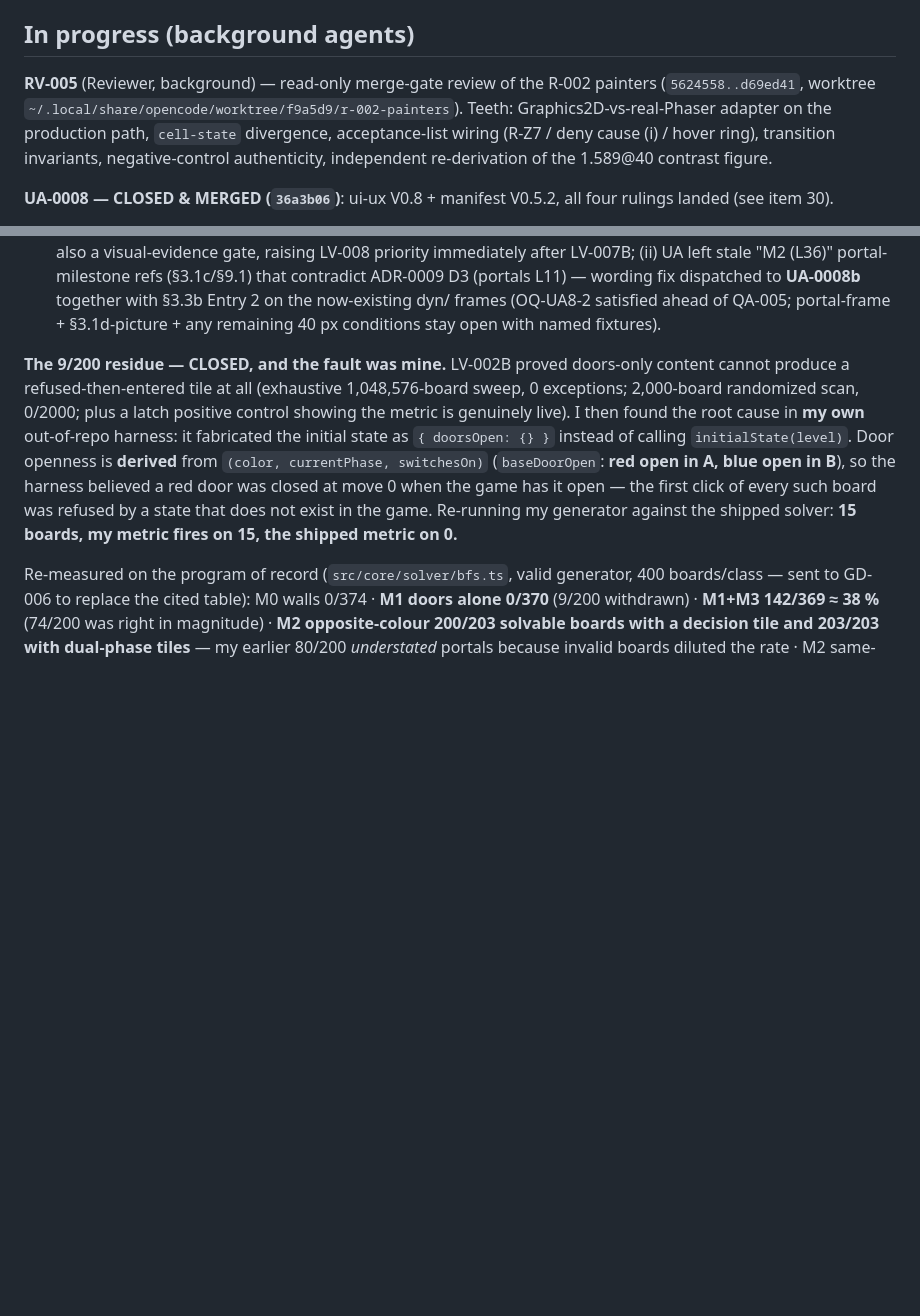
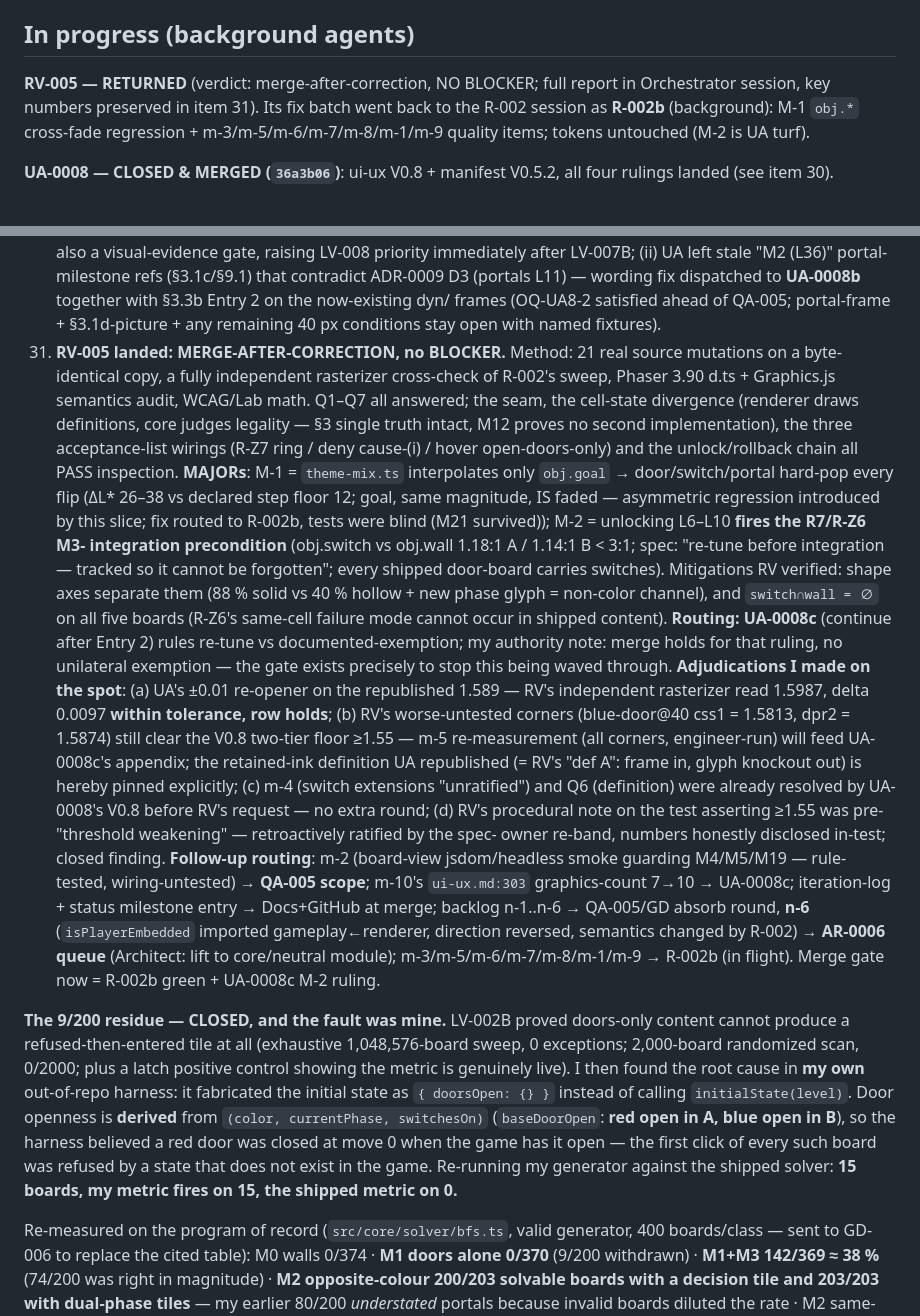
Before and after one commit to PepsiCo24/AI-Native-GameCpt, a Markdown page: docs/project-status.md, 2 parts joined by grey strips. GitHub-like rendering; blank space fills up the shorter version.

Commit message:
docs(status): item 31 - RV-005 merge-after-correction verdict recorded; M-1 to R-002b (in flight), M-2 (R7/R-Z6 M3-integration gate) routed to UA-0008c with no-unilateral-exemption ruling; +-0.01 re-opener adjudicated HOLD (1.5987 vs 1.589); m-4/Q6 pre-resolved by V0.8; follow-up routing m-2->QA-005, n-6->AR-0006, m-10->UA-0008c, iteration-log->docs-github at merge

```diff
--- a/docs/project-status.md
+++ b/docs/project-status.md
@@ -138,10 +138,9 @@ come from CDP/Playwright events, never from dispatched synthetic events.**
 
 ## In progress (background agents)
 
-**RV-005** (Reviewer, background) — read-only merge-gate review of the R-002 painters (`5624558..d69ed41`,
-worktree `~/.local/share/opencode/worktree/f9a5d9/r-002-painters`). Teeth: Graphics2D-vs-real-Phaser adapter on the
-production path, `cell-state` divergence, acceptance-list wiring (R-Z7 / deny cause (i) / hover ring), transition
-invariants, negative-control authenticity, independent re-derivation of the 1.589@40 contrast figure.
+**RV-005 — RETURNED** (verdict: merge-after-correction, NO BLOCKER; full report in Orchestrator session, key
+numbers preserved in item 31). Its fix batch went back to the R-002 session as **R-002b** (background): M-1
+`obj.*` cross-fade regression + m-3/m-5/m-6/m-7/m-8/m-1/m-9 quality items; tokens untouched (M-2 is UA turf).
 
 **UA-0008 — CLOSED & MERGED (`36a3b06`)**: ui-ux V0.8 + manifest V0.5.2, all four rulings landed (see item 30).
 
@@ -457,6 +456,33 @@ and a path must be quiescent before dispatch.**
     contradict ADR-0009 D3 (portals L11) — wording fix dispatched to **UA-0008b** together with §3.3b Entry 2 on the
     now-existing dyn/ frames (OQ-UA8-2 satisfied ahead of QA-005; portal-frame + §3.1d-picture + any remaining 40 px
     conditions stay open with named fixtures).
+31. **RV-005 landed: MERGE-AFTER-CORRECTION, no BLOCKER.** Method: 21 real source mutations on a byte-identical
+    copy, a fully independent rasterizer cross-check of R-002's sweep, Phaser 3.90 d.ts + Graphics.js semantics
+    audit, WCAG/Lab math. Q1–Q7 all answered; the seam, the cell-state divergence (renderer draws definitions, core
+    judges legality — §3 single truth intact, M12 proves no second implementation), the three acceptance-list wirings
+    (R-Z7 ring / deny cause-(i) / hover open-doors-only) and the unlock/rollback chain all PASS inspection.
+    **MAJORs**: M-1 = `theme-mix.ts` interpolates only `obj.goal` → door/switch/portal hard-pop every flip
+    (ΔL* 26–38 vs declared step floor 12; goal, same magnitude, IS faded — asymmetric regression introduced by this
+    slice; fix routed to R-002b, tests were blind (M21 survived)); M-2 = unlocking L6–L10 **fires the R7/R-Z6 M3-
+    integration precondition** (obj.switch vs obj.wall 1.18:1 A / 1.14:1 B < 3:1; spec: "re-tune before integration —
+    tracked so it cannot be forgotten"; every shipped door-board carries switches). Mitigations RV verified: shape
+    axes separate them (88 % solid vs 40 % hollow + new phase glyph = non-color channel), and `switch∩wall = ∅` on
+    all five boards (R-Z6's same-cell failure mode cannot occur in shipped content). **Routing: UA-0008c** (continue
+    after Entry 2) rules re-tune vs documented-exemption; my authority note: merge holds for that ruling, no
+    unilateral exemption — the gate exists precisely to stop this being waved through.
+    **Adjudications I made on the spot**: (a) UA's ±0.01 re-opener on the republished 1.589 — RV's independent
+    rasterizer read 1.5987, delta 0.0097 **within tolerance, row holds**; (b) RV's worse-untested corners
+    (blue-door@40 css1 = 1.5813, dpr2 = 1.5874) still clear the V0.8 two-tier floor ≥1.55 — m-5 re-measurement (all
+    corners, engineer-run) will feed UA-0008c's appendix; the retained-ink definition UA republished (= RV's
+    "def A": frame in, glyph knockout out) is hereby pinned explicitly; (c) m-4 (switch extensions "unratified") and
+    Q6 (definition) were already resolved by UA-0008's V0.8 before RV's request — no extra round; (d) RV's
+    procedural note on the test asserting ≥1.55 was pre-"threshold weakening" — retroactively ratified by the spec-
+    owner re-band, numbers honestly disclosed in-test; closed finding.
+    **Follow-up routing**: m-2 (board-view jsdom/headless smoke guarding M4/M5/M19 — rule-tested, wiring-untested)
+    → **QA-005 scope**; m-10's `ui-ux.md:303` graphics-count 7→10 → UA-0008c; iteration-log + status milestone entry
+    → Docs+GitHub at merge; backlog n-1..n-6 → QA-005/GD absorb round, **n-6** (`isPlayerEmbedded` imported gameplay←renderer,
+    direction reversed, semantics changed by R-002) → **AR-0006 queue** (Architect: lift to core/neutral module);
+    m-3/m-5/m-6/m-7/m-8/m-1/m-9 → R-002b (in flight). Merge gate now = R-002b green + UA-0008c M-2 ruling.
 
 **The 9/200 residue — CLOSED, and the fault was mine.** LV-002B proved doors-only content cannot produce a refused-then-entered tile at all (exhaustive
 1,048,576-board sweep, 0 exceptions; 2,000-board randomized scan, 0/2000; plus a latch positive control showing the metric is genuinely live). I then found the
```
